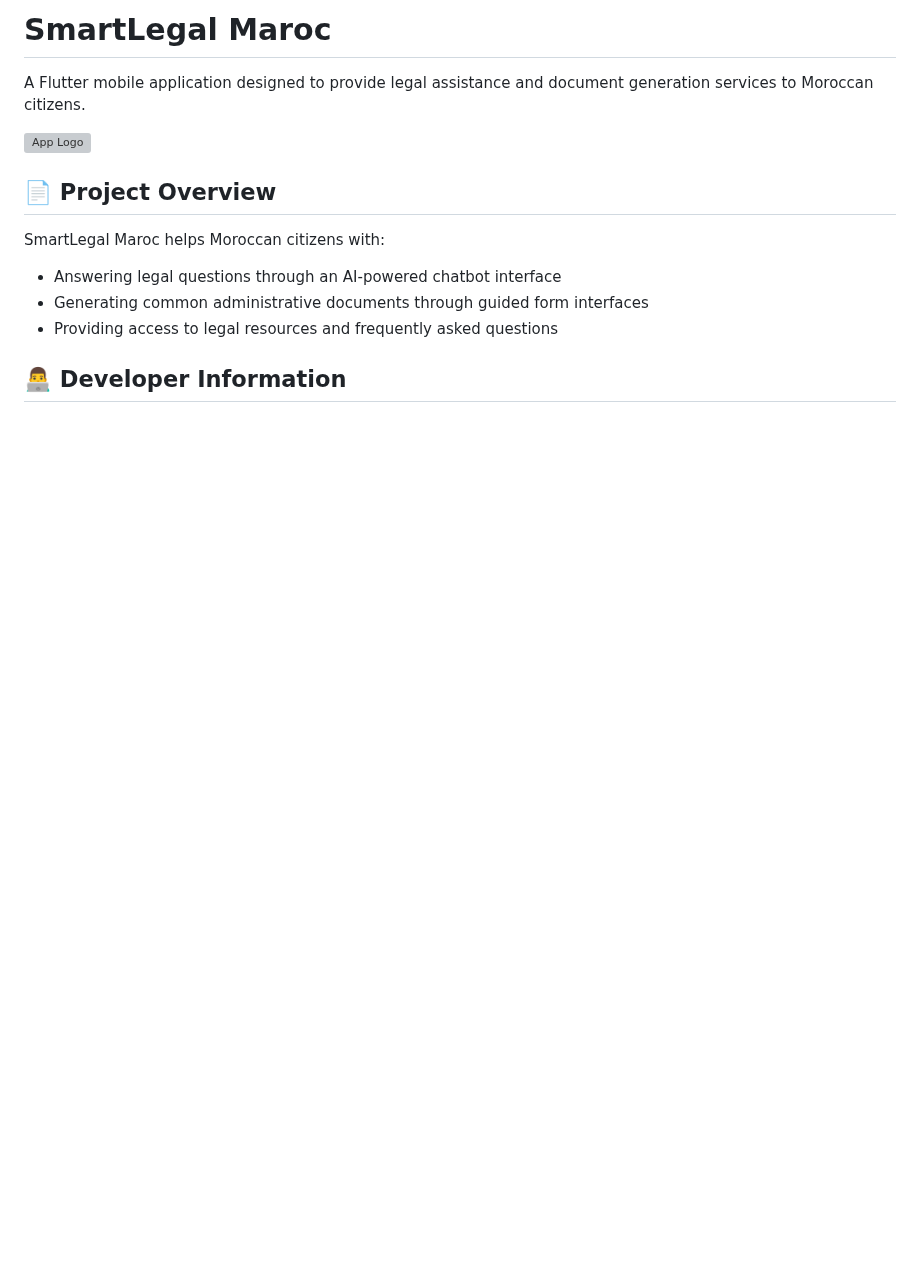
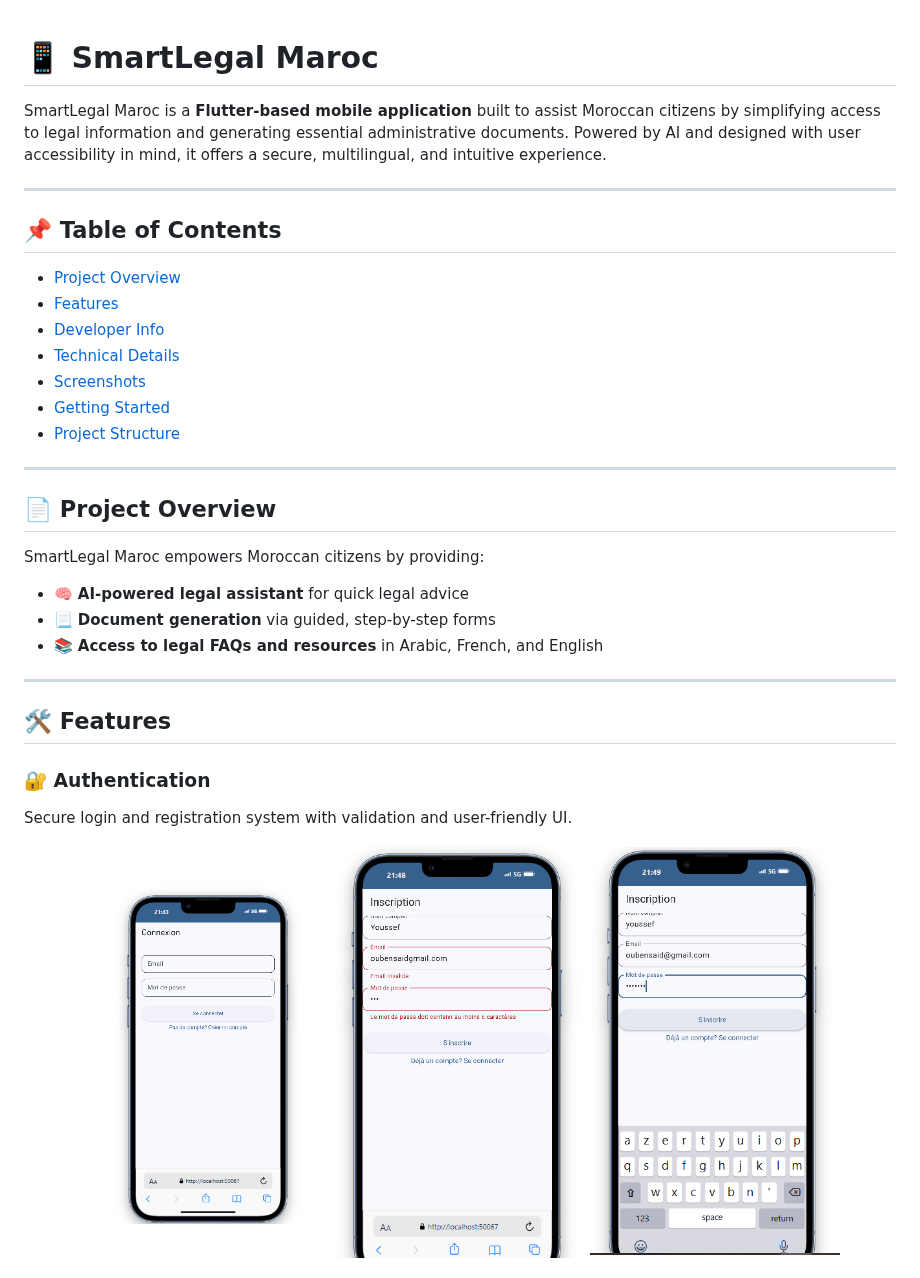
Before and after one commit to youssefoubens/flutter_project_pi, a Markdown page: README.md, the part around one of its changes. Drawn GitHub-style; blank space fills up the shorter version; grey boxes are pictures that could not be loaded.

```diff
--- a/README.md
+++ b/README.md
@@ -1,14 +1,37 @@
-# SmartLegal Maroc
 
-A Flutter mobile application designed to provide legal assistance and document generation services to Moroccan citizens.
+# 📱 SmartLegal Maroc
 
-![App Logo](assets/images/logo.png)
+SmartLegal Maroc is a **Flutter-based mobile application** built to assist Moroccan citizens by simplifying access to legal information and generating essential administrative documents. Powered by AI and designed with user accessibility in mind, it offers a secure, multilingual, and intuitive experience.
+
+---
+
+## 📌 Table of Contents
+
+- [Project Overview](#project-overview)
+- [Features](#features)
+- [Developer Info](#developer-info)
+- [Technical Details](#technical-details)
+- [Screenshots](#screenshots)
+- [Getting Started](#getting-started)
+- [Project Structure](#project-structure)
+
+---
 
 ## 📄 Project Overview
 
-SmartLegal Maroc helps Moroccan citizens with:
-- Answering legal questions through an AI-powered chatbot interface
-- Generating common administrative documents through guided form interfaces
-- Providing access to legal resources and frequently asked questions
+SmartLegal Maroc empowers Moroccan citizens by providing:
 
-## 👨‍💻 Developer Information
+- 🧠 **AI-powered legal assistant** for quick legal advice
+- 📃 **Document generation** via guided, step-by-step forms
+- 📚 **Access to legal FAQs and resources** in Arabic, French, and English
+
+---
+
+## 🛠️ Features
+
+### 🔐 Authentication
+Secure login and registration system with validation and user-friendly UI.
+<p align="center">
+  <img src="images/image1.png" width="250"/> <img src="images/image4.png" width="250"/> <img src="images/image5.png" width="250"/>
+</p>
+
```
Also changed, not shown: other parts of README.md (+72 -59 lines).
